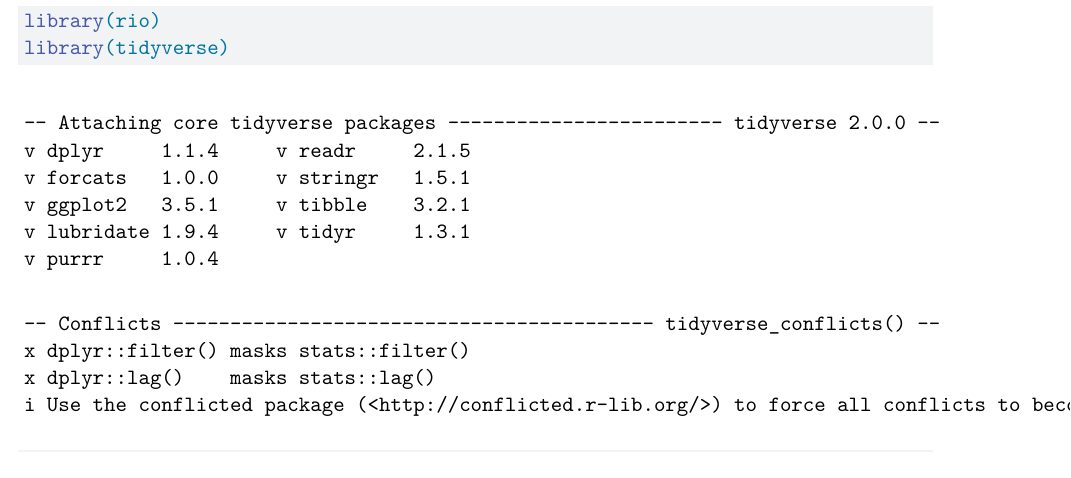
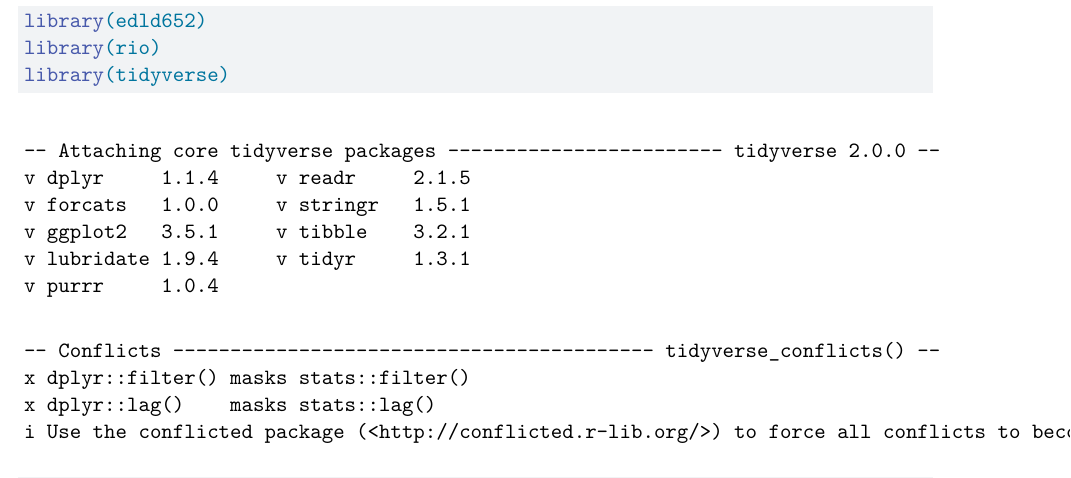
Before and after one commit to adenb0220/EDLD_652_Final, a Quarto document (EDLD 652 Final Project Code.qmd): part of page 1 of 11, cut at the place of the change. Rendered offline with R 4.5, knitr and Pandoc in place of Quarto, then LaTeX, with nearby package versions; some code elsewhere in the file could not run offline.

Commit message:
edld652 library

````diff
--- a/EDLD 652 Final Project Code.qmd
+++ b/EDLD 652 Final Project Code.qmd
@@ -8,6 +8,7 @@
 ```{r load-packages}
 # library(edld652)
 library(here)
+library(edld652)
 library(rio)
 library(tidyverse)
 library(janitor)
````
